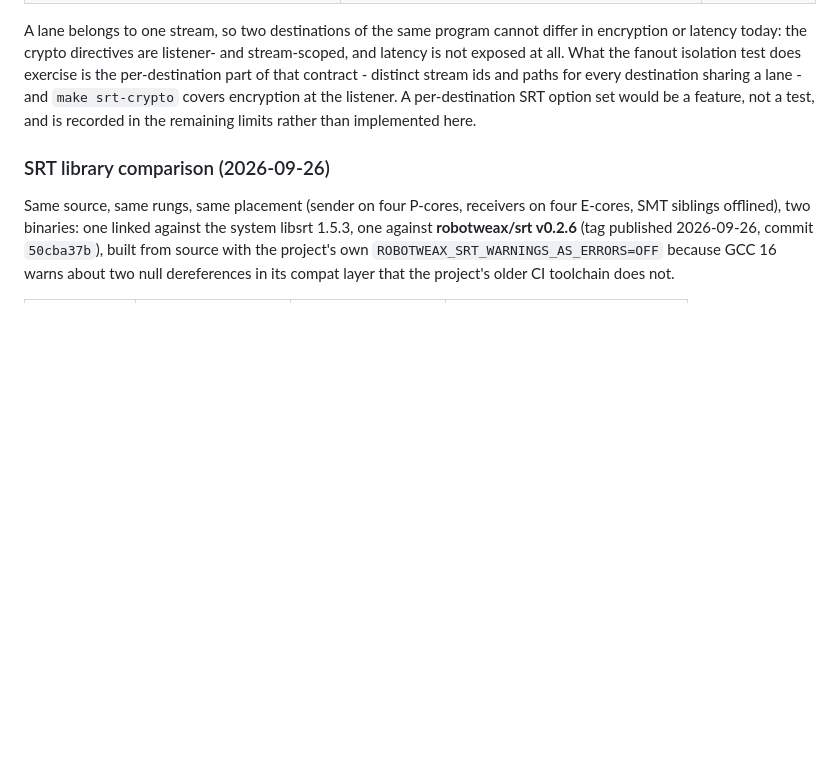
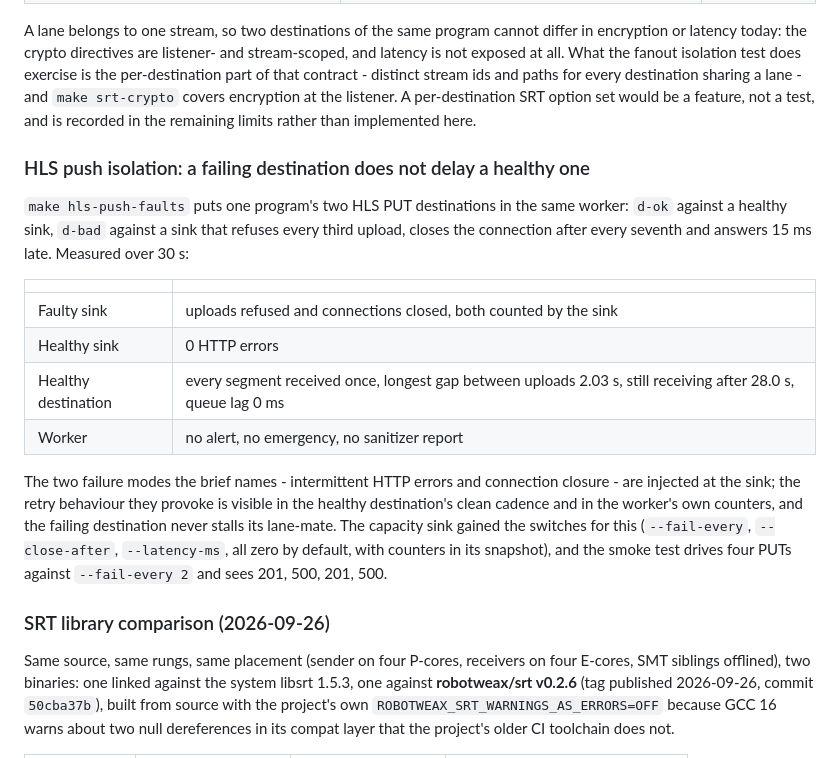
Before and after one commit to krsna1729/nginx-media, a Markdown page: docs/capacity-results.md, the part around the change. GitHub-like rendering; blank space fills up the shorter version.

Commit message:
docs: HLS push isolation measured - the fault test passes
d-bad refuses every third upload, closes every seventh and answers 15 ms
late; d-ok in the same worker sees no HTTP errors, receives every segment
once with a longest gap of 2.03 s, is still receiving after 28 s and keeps
0 ms of queue lag, and the worker reports nothing.  The capacity sink's
fault switches are documented with it.

```diff
--- a/docs/capacity-results.md
+++ b/docs/capacity-results.md
@@ -523,6 +523,29 @@ lane - and `make srt-crypto` covers encryption at the listener.  A
 per-destination SRT option set would be a feature, not a test, and is
 recorded in the remaining limits rather than implemented here.
 
+### HLS push isolation: a failing destination does not delay a healthy one
+
+`make hls-push-faults` puts one program's two HLS PUT destinations in the
+same worker: `d-ok` against a healthy sink, `d-bad` against a sink that
+refuses every third upload, closes the connection after every seventh and
+answers 15 ms late.  Measured over 30 s:
+
+| | |
+|---|---|
+| Faulty sink | uploads refused and connections closed, both counted by the sink |
+| Healthy sink | 0 HTTP errors |
+| Healthy destination | every segment received once, longest gap between uploads 2.03 s, still receiving after 28.0 s, queue lag 0 ms |
+| Worker | no alert, no emergency, no sanitizer report |
+
+The two failure modes the brief names - intermittent HTTP errors and
+connection closure - are injected at the sink; the retry behaviour they
+provoke is visible in the healthy destination's clean cadence and in the
+worker's own counters, and the failing destination never stalls its
+lane-mate.  The capacity sink gained the switches for this
+(`--fail-every`, `--close-after`, `--latency-ms`, all zero by default, with
+counters in its snapshot), and the smoke test drives four PUTs against
+`--fail-every 2` and sees 201, 500, 201, 500.
+
 ### SRT library comparison (2026-09-26)
 
 Same source, same rungs, same placement (sender on four P-cores, receivers on
```
